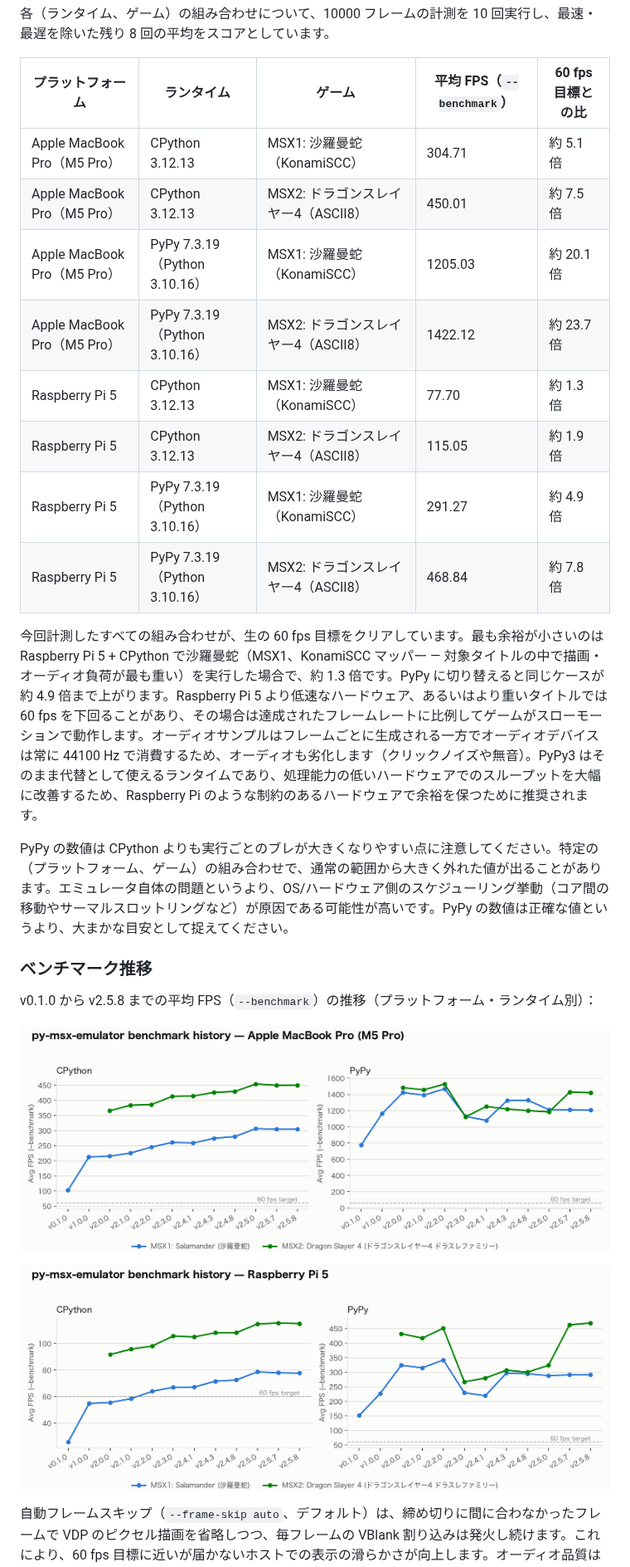
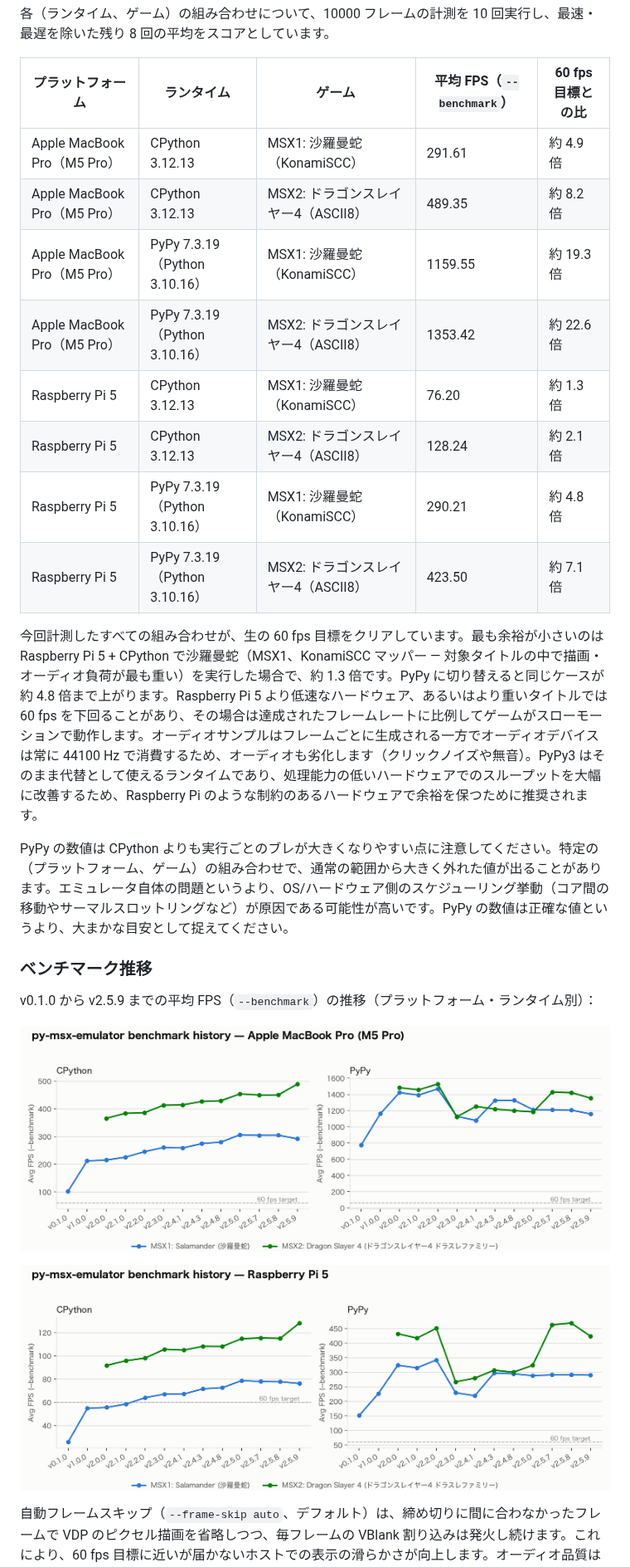
Before and after one commit to SangatsuUsagi/py-msx-emulator, a Markdown page: README_ja.md, the part around one of its changes. Shown at 83% size. GitHub-like rendering; pictures changed too: assets/bench-history-m5pro.png, assets/bench-history-rpi5.png.

```diff
--- a/README_ja.md
+++ b/README_ja.md
@@ -329,22 +329,22 @@ v2.5.0 以降は、仕様と実装の整合性を検証するための第2の振
 
 | プラットフォーム | ランタイム | ゲーム | 平均 FPS（`--benchmark`） | 60 fps 目標との比 |
 | --- | --- | --- | --- | --- |
-| Apple MacBook Pro（M5 Pro） | CPython 3.12.13 | MSX1: 沙羅曼蛇（KonamiSCC） | 304.71 | 約 5.1 倍 |
-| Apple MacBook Pro（M5 Pro） | CPython 3.12.13 | MSX2: ドラゴンスレイヤー4（ASCII8） | 450.01 | 約 7.5 倍 |
-| Apple MacBook Pro（M5 Pro） | PyPy 7.3.19（Python 3.10.16） | MSX1: 沙羅曼蛇（KonamiSCC） | 1205.03 | 約 20.1 倍 |
-| Apple MacBook Pro（M5 Pro） | PyPy 7.3.19（Python 3.10.16） | MSX2: ドラゴンスレイヤー4（ASCII8） | 1422.12 | 約 23.7 倍 |
-| Raspberry Pi 5 | CPython 3.12.13 | MSX1: 沙羅曼蛇（KonamiSCC） | 77.70 | 約 1.3 倍 |
-| Raspberry Pi 5 | CPython 3.12.13 | MSX2: ドラゴンスレイヤー4（ASCII8） | 115.05 | 約 1.9 倍 |
-| Raspberry Pi 5 | PyPy 7.3.19（Python 3.10.16） | MSX1: 沙羅曼蛇（KonamiSCC） | 291.27 | 約 4.9 倍 |
-| Raspberry Pi 5 | PyPy 7.3.19（Python 3.10.16） | MSX2: ドラゴンスレイヤー4（ASCII8） | 468.84 | 約 7.8 倍 |
+| Apple MacBook Pro（M5 Pro） | CPython 3.12.13 | MSX1: 沙羅曼蛇（KonamiSCC） | 291.61 | 約 4.9 倍 |
+| Apple MacBook Pro（M5 Pro） | CPython 3.12.13 | MSX2: ドラゴンスレイヤー4（ASCII8） | 489.35 | 約 8.2 倍 |
+| Apple MacBook Pro（M5 Pro） | PyPy 7.3.19（Python 3.10.16） | MSX1: 沙羅曼蛇（KonamiSCC） | 1159.55 | 約 19.3 倍 |
+| Apple MacBook Pro（M5 Pro） | PyPy 7.3.19（Python 3.10.16） | MSX2: ドラゴンスレイヤー4（ASCII8） | 1353.42 | 約 22.6 倍 |
+| Raspberry Pi 5 | CPython 3.12.13 | MSX1: 沙羅曼蛇（KonamiSCC） | 76.20 | 約 1.3 倍 |
+| Raspberry Pi 5 | CPython 3.12.13 | MSX2: ドラゴンスレイヤー4（ASCII8） | 128.24 | 約 2.1 倍 |
+| Raspberry Pi 5 | PyPy 7.3.19（Python 3.10.16） | MSX1: 沙羅曼蛇（KonamiSCC） | 290.21 | 約 4.8 倍 |
+| Raspberry Pi 5 | PyPy 7.3.19（Python 3.10.16） | MSX2: ドラゴンスレイヤー4（ASCII8） | 423.50 | 約 7.1 倍 |
 
-今回計測したすべての組み合わせが、生の 60 fps 目標をクリアしています。最も余裕が小さいのは Raspberry Pi 5 + CPython で沙羅曼蛇（MSX1、KonamiSCC マッパー — 対象タイトルの中で描画・オーディオ負荷が最も重い）を実行した場合で、約 1.3 倍です。PyPy に切り替えると同じケースが約 4.9 倍まで上がります。Raspberry Pi 5 より低速なハードウェア、あるいはより重いタイトルでは 60 fps を下回ることがあり、その場合は達成されたフレームレートに比例してゲームがスローモーションで動作します。オーディオサンプルはフレームごとに生成される一方でオーディオデバイスは常に 44100 Hz で消費するため、オーディオも劣化します（クリックノイズや無音）。PyPy3 はそのまま代替として使えるランタイムであり、処理能力の低いハードウェアでのスループットを大幅に改善するため、Raspberry Pi のような制約のあるハードウェアで余裕を保つために推奨されます。
+今回計測したすべての組み合わせが、生の 60 fps 目標をクリアしています。最も余裕が小さいのは Raspberry Pi 5 + CPython で沙羅曼蛇（MSX1、KonamiSCC マッパー — 対象タイトルの中で描画・オーディオ負荷が最も重い）を実行した場合で、約 1.3 倍です。PyPy に切り替えると同じケースが約 4.8 倍まで上がります。Raspberry Pi 5 より低速なハードウェア、あるいはより重いタイトルでは 60 fps を下回ることがあり、その場合は達成されたフレームレートに比例してゲームがスローモーションで動作します。オーディオサンプルはフレームごとに生成される一方でオーディオデバイスは常に 44100 Hz で消費するため、オーディオも劣化します（クリックノイズや無音）。PyPy3 はそのまま代替として使えるランタイムであり、処理能力の低いハードウェアでのスループットを大幅に改善するため、Raspberry Pi のような制約のあるハードウェアで余裕を保つために推奨されます。
 
 PyPy の数値は CPython よりも実行ごとのブレが大きくなりやすい点に注意してください。特定の（プラットフォーム、ゲーム）の組み合わせで、通常の範囲から大きく外れた値が出ることがあります。エミュレータ自体の問題というより、OS/ハードウェア側のスケジューリング挙動（コア間の移動やサーマルスロットリングなど）が原因である可能性が高いです。PyPy の数値は正確な値というより、大まかな目安として捉えてください。
 
 ### ベンチマーク推移
 
-v0.1.0 から v2.5.8 までの平均 FPS（`--benchmark`）の推移（プラットフォーム・ランタイム別）：
+v0.1.0 から v2.5.9 までの平均 FPS（`--benchmark`）の推移（プラットフォーム・ランタイム別）：
 
 ![Apple MacBook Pro（M5 Pro）でのベンチマーク推移](assets/bench-history-m5pro.png)
 
```
Also changed, not shown: other parts of README_ja.md (+1 -1 lines), README.md (+13 -14 lines).
